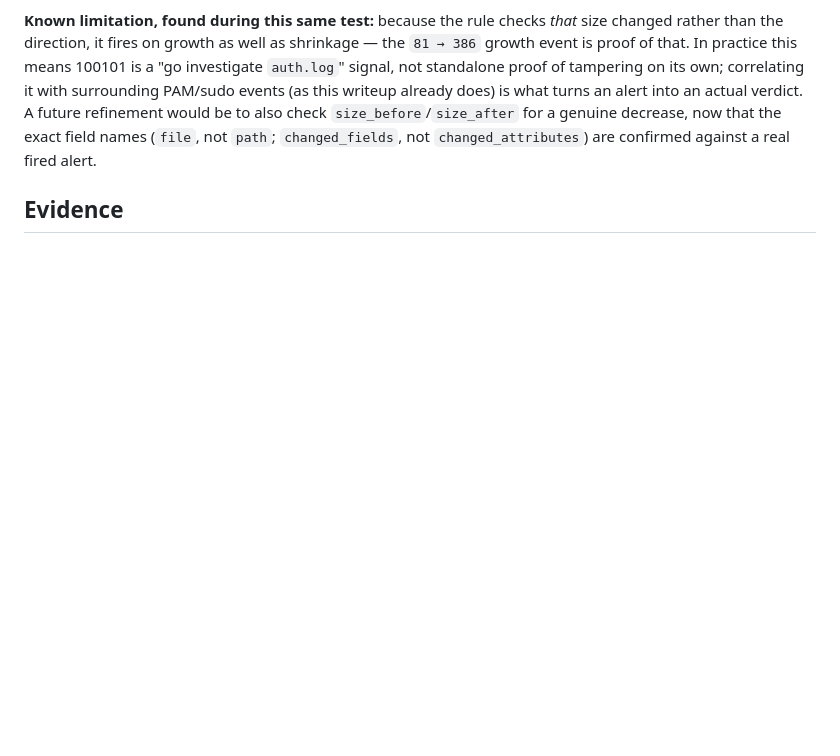
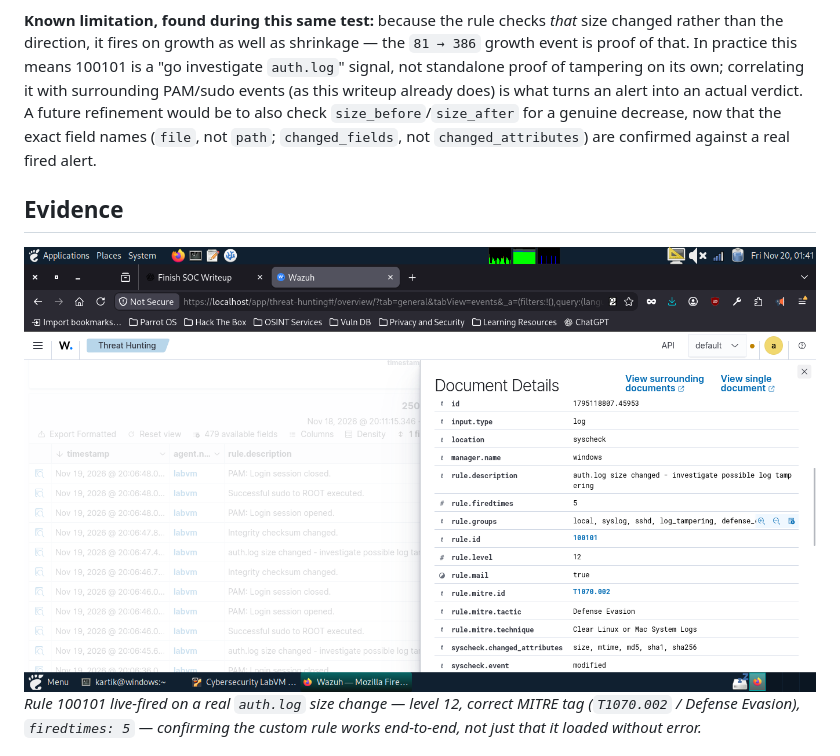
Before and after one commit to kartiknagose/Soc-Home-Lab, a Markdown page: attack-detect-writeups/04-log-tampering-T1070.md, the part around the change. Rendered like a GitHub page; pictures changed too: screenshots/04-rule-100101-confirmed.png (added); blank space fills up the shorter version.

Commit message:
Confirm rule 100101 live-fire: fix field names, add evidence
Rule 100101 is now confirmed working end-to-end against a real
auth.log truncation (rule 100101, level 12, firedtimes: 5), not just
deployed. Switched from an unreliable digit-count size_before/
size_after regex approach to matching on changed_fields containing
"size" (confirmed against a real fired alert's JSON), and corrected
the file-path field name to "file". Updated writeup #4 with the
confirmed detection table, verdict and rule code, and added the
live-fire screenshot as evidence.

Co-Authored-By: Claude Sonnet 5 <noreply@anthropic.com>
Claude-Session: https://claude.ai/code/session_014VcvtdZszTmEZjBXyftLk5

```diff
--- a/attack-detect-writeups/04-log-tampering-T1070.md
+++ b/attack-detect-writeups/04-log-tampering-T1070.md
@@ -154,6 +154,9 @@ field names (`file`, not `path`; `changed_fields`, not
 
 ## Evidence
 
+![Custom rule 100101 confirmed firing](../screenshots/04-rule-100101-confirmed.png)
+*Rule 100101 live-fired on a real `auth.log` size change — level 12, correct MITRE tag (`T1070.002` / Defense Evasion), `firedtimes: 5` — confirming the custom rule works end-to-end, not just that it loaded without error.*
+
 ![auth.log FIM alert showing a size change](../screenshots/04-auth-log-fim-change.png)
 *Rule 550 firing on `/var/log/auth.log` after FIM was extended to `/var/log` — proof the file is now actually monitored, which it was not by default.*
 
```
Also changed, not shown: 1 other file.
